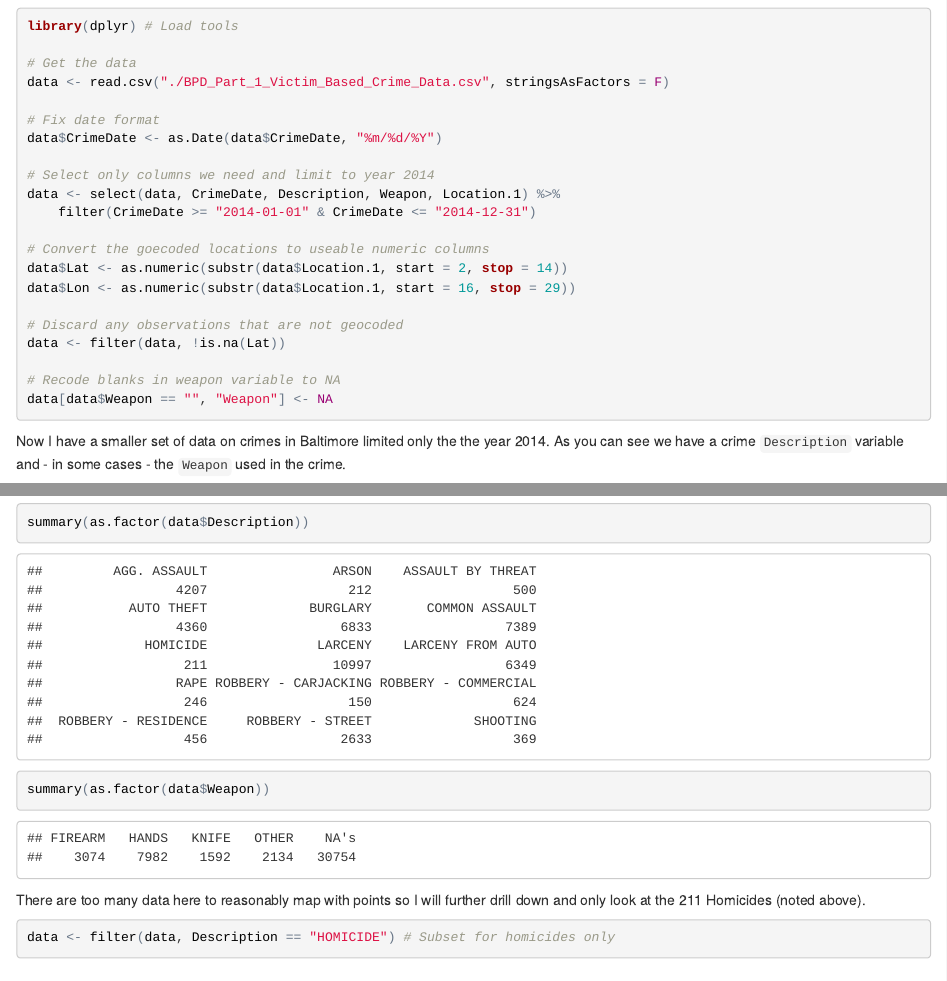
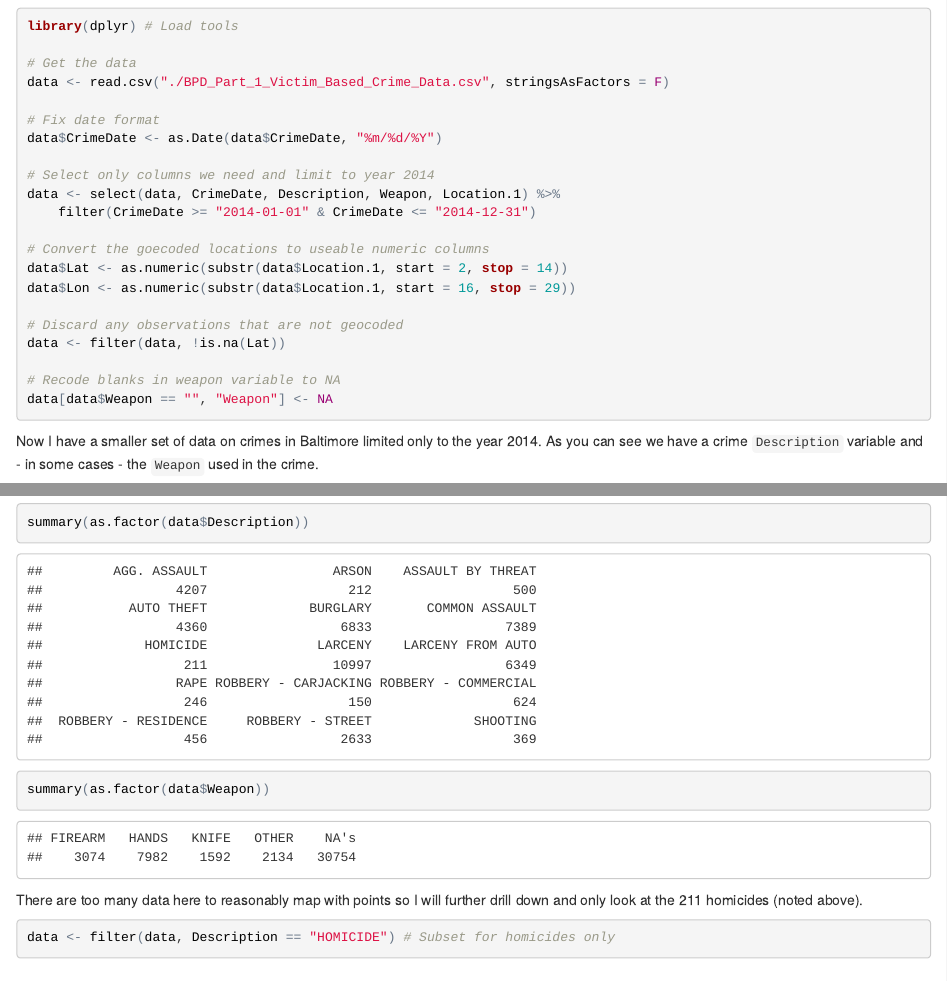
Before and after one commit to jtdoud/BaltimoreCrime, an R Markdown document (CrimeMapping.Rmd): the page in a window 1100 px wide, from 330 px down, and a second part further down, joined at a grey line. The pictures show the output file CrimeMapping.html that the author committed with the source, opened offline.

Commit message:
Final edits

````diff
--- a/CrimeMapping.Rmd
+++ b/CrimeMapping.Rmd
@@ -40,14 +40,14 @@ data <- filter(data, !is.na(Lat))
 data[data$Weapon == "", "Weapon"] <- NA
 ```
 
-Now I have a smaller set of data on crimes in Baltimore limited only the the year 2014. As you can see we have a crime `Description` variable and - in some cases - the `Weapon` used in the crime.
+Now I have a smaller set of data on crimes in Baltimore limited only to the year 2014. As you can see we have a crime `Description` variable and - in some cases - the `Weapon` used in the crime.
 ```{r}
 str(data)
 summary(as.factor(data$Description))
 summary(as.factor(data$Weapon))
 ```
 
-There are too many data here to reasonably map with points so I will further drill down and only look at the 211 Homicides (noted above).
+There are too many data here to reasonably map with points so I will further drill down and only look at the 211 homicides (noted above).
 
 ```{r}
 data <- filter(data, Description == "HOMICIDE") # Subset for homicides only
````
Also changed, not shown: CrimeMapping.html, 1 other file.
